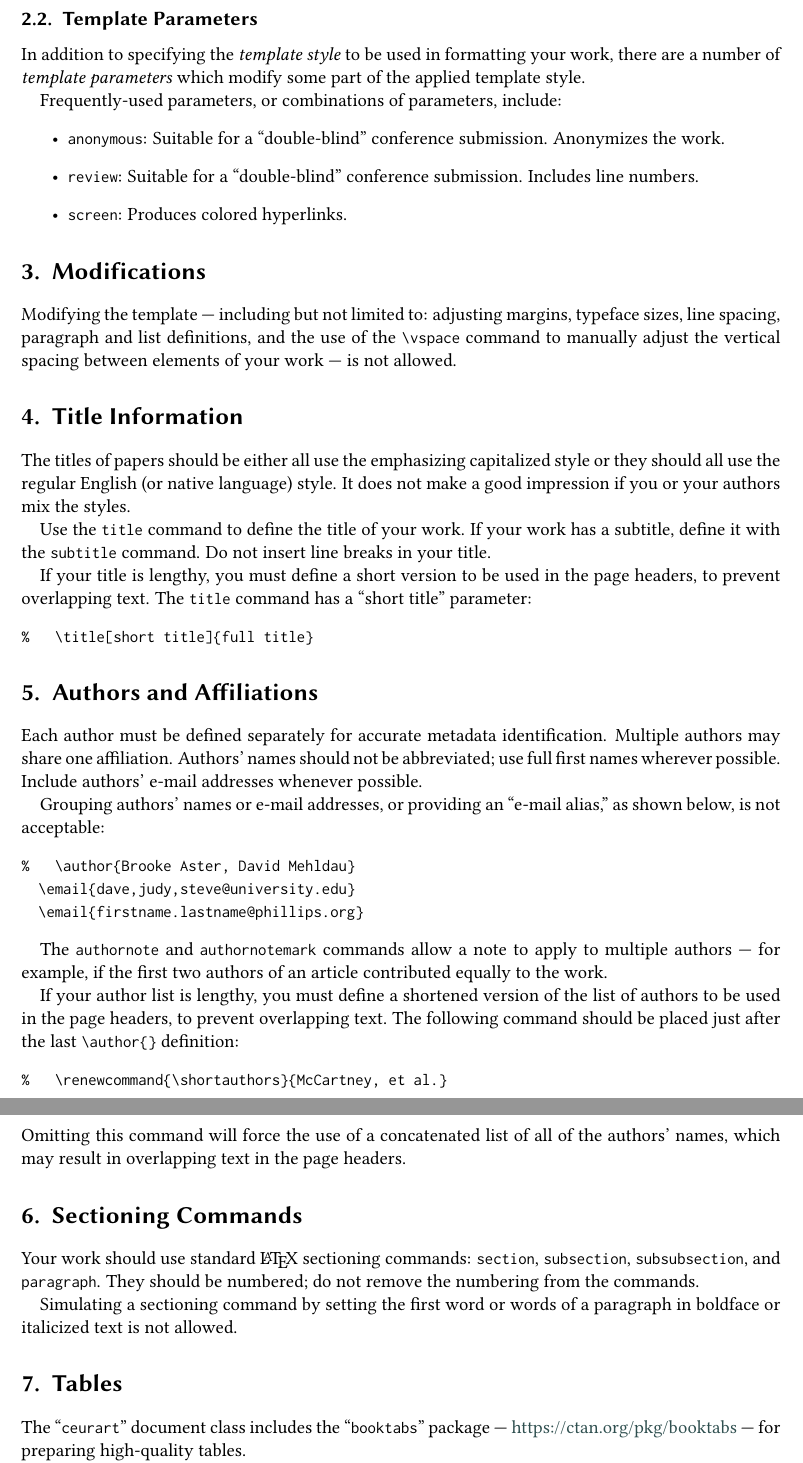
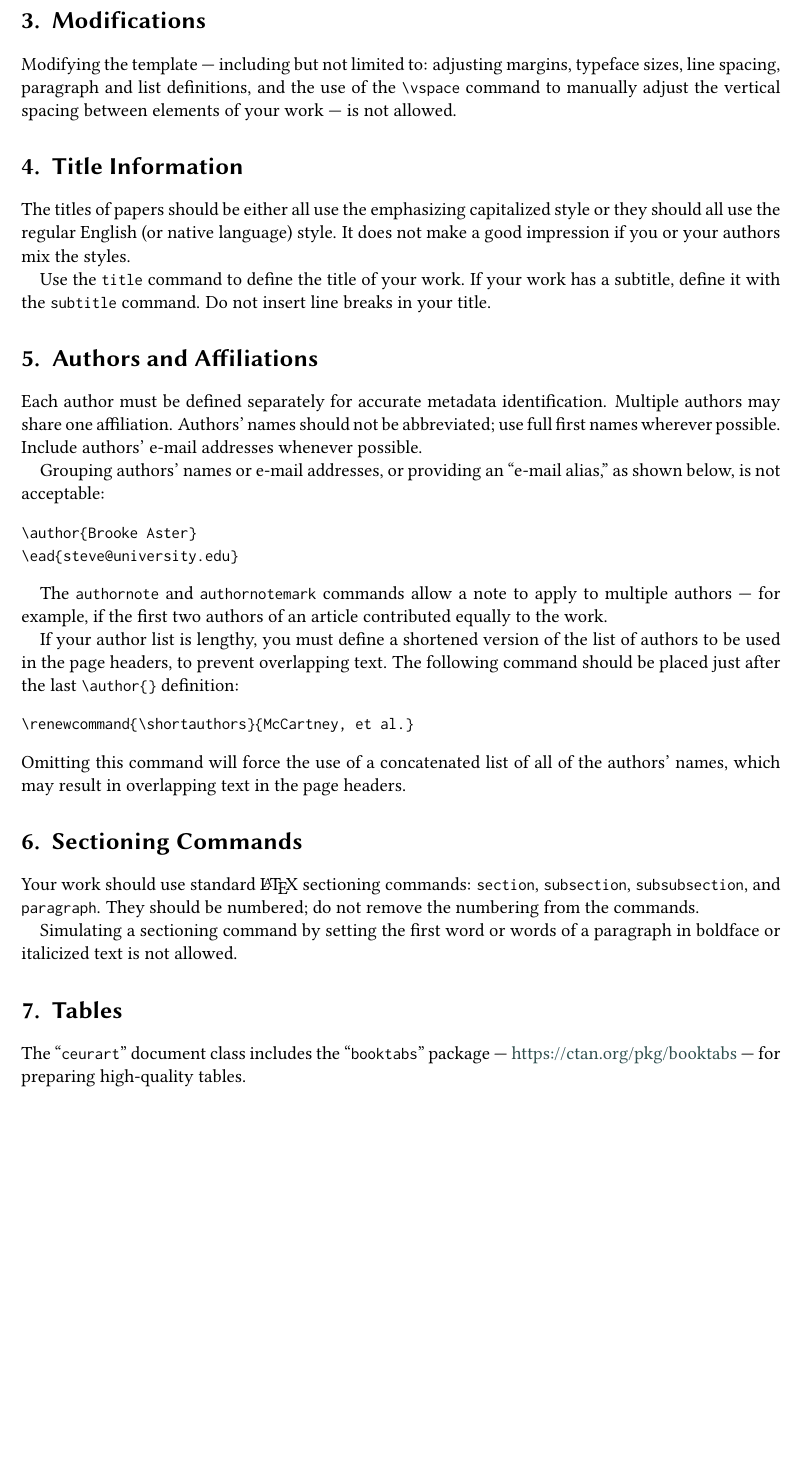
Before and after one commit to yamadharma/ceurart, a LaTeX document (doc/latex/ceurart/sample/sample-1col.tex): two parts of pages 2 and 3 of 13 before the commit and part of page 2 of 12 after it, the two joined at a grey line, cut at the place of the change, the shorter picture padded with empty space. Compiled offline with pdfLaTeX; a LaTeX package or settings file that is missing is left out.

```diff
--- a/doc/latex/ceurart/sample/sample-1col.tex
+++ b/doc/latex/ceurart/sample/sample-1col.tex
@@ -12,8 +11,8 @@
 %% TEMPORARY: To count the number of characters per page
 \usepackage{lipsum}
 
-%% TEMPORARY
-\sloppy
+%% Setting of tolerance to 9999
+% \sloppy
 
 %%
 %% end of the preamble, start of the body of the document source.
@@ -131,22 +130,6 @@
 \item {\verb|twocolumn|}: Two column layout.
 \end{itemize}
 
-\subsection{Template Parameters}
-
-In addition to specifying the \textit{template style} to be used in
-formatting your work, there are a number of \textit{template parameters}
-which modify some part of the applied template style.
-
-Frequently-used parameters, or combinations of parameters, include:
-\begin{itemize}
-\item {\verb|anonymous|}: Suitable for a ``double-blind''
-  conference submission. Anonymizes the work.
-\item {\verb|review|}: Suitable for a ``double-blind''
-  conference submission. Includes line
-  numbers.
-\item{\verb|screen|}: Produces colored hyperlinks.
-\end{itemize}
-
 \section{Modifications}
 
 Modifying the template --- including but not limited to: adjusting
@@ -165,13 +148,6 @@
 your work has a subtitle, define it with the {\verb|subtitle|}
 command.  Do not insert line breaks in your title.
 
-If your title is lengthy, you must define a short version to be used
-in the page headers, to prevent overlapping text. The \verb|title|
-command has a ``short title'' parameter:
-\begin{verbatim}
-%   \title[short title]{full title}
-\end{verbatim}
-
 \section{Authors and Affiliations}
 
 Each author must be defined separately for accurate metadata
@@ -182,9 +158,8 @@
 Grouping authors' names or e-mail addresses, or providing an ``e-mail
 alias,'' as shown below, is not acceptable:
 \begin{verbatim}
-%   \author{Brooke Aster, David Mehldau}
-  \email{dave,judy,steve@university.edu}
-  \email{firstname.lastname@phillips.org}
+\author{Brooke Aster}
+\ead{steve@university.edu}
 \end{verbatim}
 
 The \verb|authornote| and \verb|authornotemark| commands allow a note
@@ -196,7 +171,7 @@
 overlapping text. The following command should be placed just after
 the last \verb|\author{}| definition:
 \begin{verbatim}
-%   \renewcommand{\shortauthors}{McCartney, et al.}
+\renewcommand{\shortauthors}{McCartney, et al.}
 \end{verbatim}
 Omitting this command will force the use of a concatenated list of all
 of the authors' names, which may result in overlapping text in the
```
Also changed, not shown: doc/latex/ceurart/sample/sample-1col.tex (10 more changed lines).
